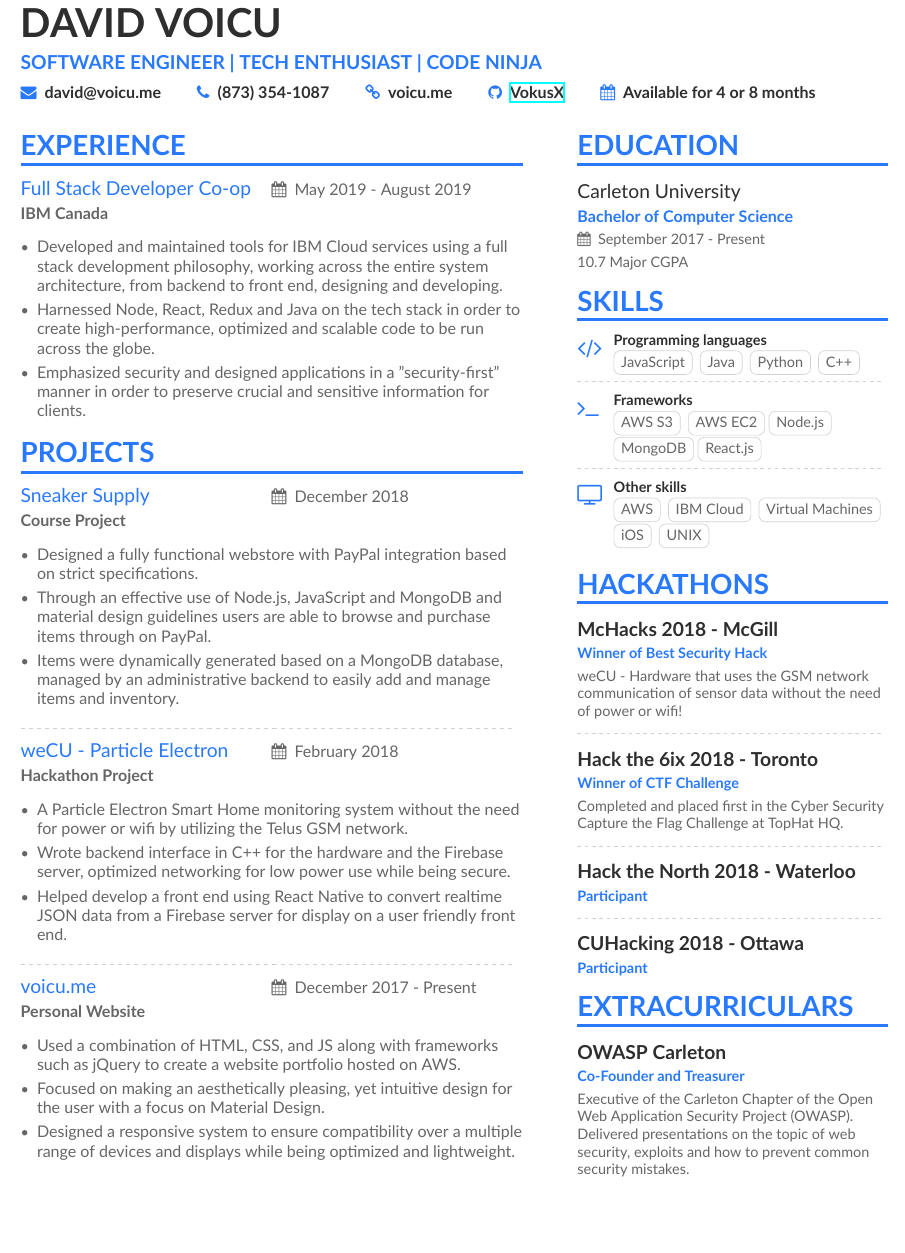
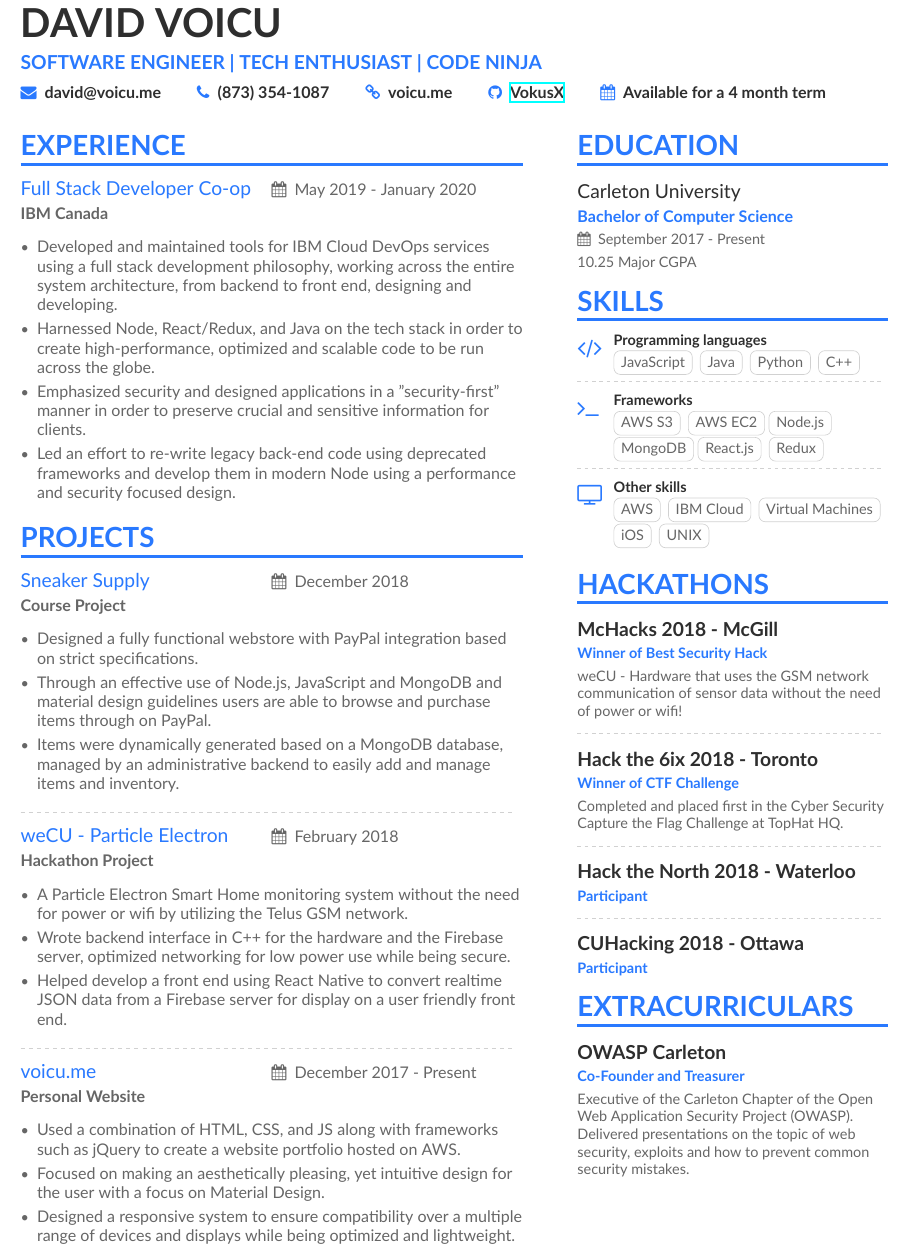
Before and after one commit to VokusX/Resume, a LaTeX CV (main.tex, which reads page1sidebar.tex): part of the page, cut so that both start at the same text, the shorter picture padded with empty space. Compiled offline with XeLaTeX.

Commit message:
Updated Resume

```diff
--- a/main.tex
+++ b/main.tex
@@ -57,7 +57,7 @@
 %  \normalsize\linkedin{DavidVoicu}
 %  \divider
 %  \divider
-  \normalsize\map{Available for 4 or 8 months}
+  \normalsize\map{Available for a 4 month term}
 }
 
 %% Make the header extend all the way to the right, if you want. Extend the right margin by 8cm (=6.8cm marginparwidth + 1.2cm marginparsep)
@@ -74,11 +74,12 @@
 \cvproject
 	{Full Stack Developer Co-op}
     {IBM Canada}
-    {May 2019 - August 2019}
+    {May 2019 - January 2020}
 \begin{itemize}
-	\item {Developed and maintained tools for IBM Cloud services using a full stack development philosophy, working across the entire system architecture, from backend to front end, designing and developing.}
-	\item {Harnessed Node, React, Redux and Java on the tech stack in order to create high-performance, optimized and scalable code to be run across the globe.}
+	\item {Developed and maintained tools for IBM Cloud DevOps services using a full stack development philosophy, working across the entire system architecture, from backend to front end, designing and developing.}
+	\item {Harnessed Node, React/Redux, and Java on the tech stack in order to create high-performance, optimized and scalable code to be run across the globe.}
 	\item {Emphasized security and designed applications in a "security-first" manner in order to preserve crucial and sensitive information for clients.}
+	\item {Led an effort to re-write legacy back-end code using deprecated frameworks and develop them in modern Node using a performance and security focused design.}
 \end{itemize}
 
 \cvsection[]{projects}
--- a/page1sidebar.tex
+++ b/page1sidebar.tex
@@ -5,7 +5,7 @@
 
 \cvsection{Education}
 
-\cvevent{Carleton University}{Bachelor of Computer Science}{September 2017 - Present}{10.7 Major CGPA}
+\cvevent{Carleton University}{Bachelor of Computer Science}{September 2017 - Present}{10.25 Major CGPA}
 
 
 \cvsection{Skills}
@@ -22,7 +22,7 @@
 %
 %\divider
 
-\cvachievement{\faTerminal}{Frameworks}{\cvtag{AWS S3} \cvtag{AWS EC2}\cvtag{Node.js}\cvtag{MongoDB}\cvtag{React.js}}
+\cvachievement{\faTerminal}{Frameworks}{\cvtag{AWS S3} \cvtag{AWS EC2}\cvtag{Node.js}\cvtag{MongoDB}\cvtag{React.js} \cvtag{Redux}}
 
 \divider
 
```
Also changed, not shown: main.pdf.
